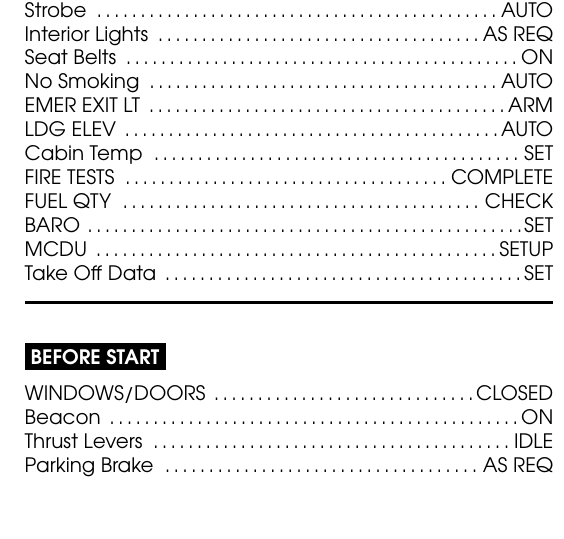
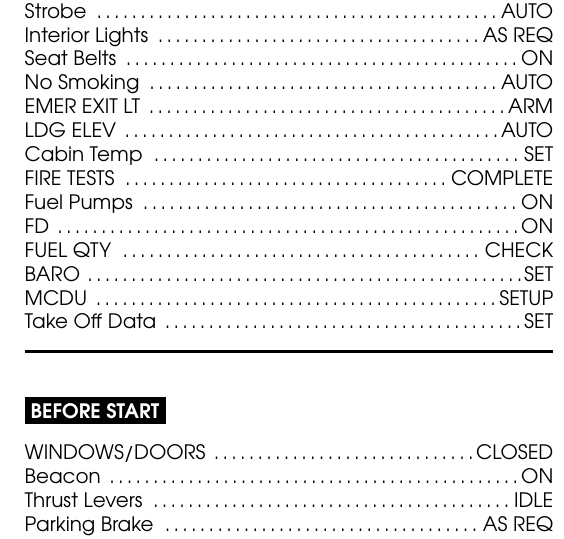
Before and after one commit to theovesy/latexfschecklists, a LaTeX document (a32nx_procedure.tex): part of one column of page 1 of 2, cut so that both start at the same text, the shorter picture padded with empty space. Compiled offline with pdfLaTeX.

Commit message:
Added Fuel Pump and FD ON to a32nx procedure

```diff
--- a/a32nx_procedure.tex
+++ b/a32nx_procedure.tex
@@ -36,6 +36,8 @@
 	\cl{LDG ELEV}{AUTO}
 	\cl{Cabin Temp}{SET}
 	\cl{FIRE TESTS}{COMPLETE}
+	\cl{Fuel Pumps}{ON}
+	\cl{FD}{ON}
 	\cl{FUEL QTY}{CHECK}
 	\cl{BARO}{SET}
 	\cl{MCDU}{SETUP}
```
Also changed, not shown: a32nx_procedure.pdf.
